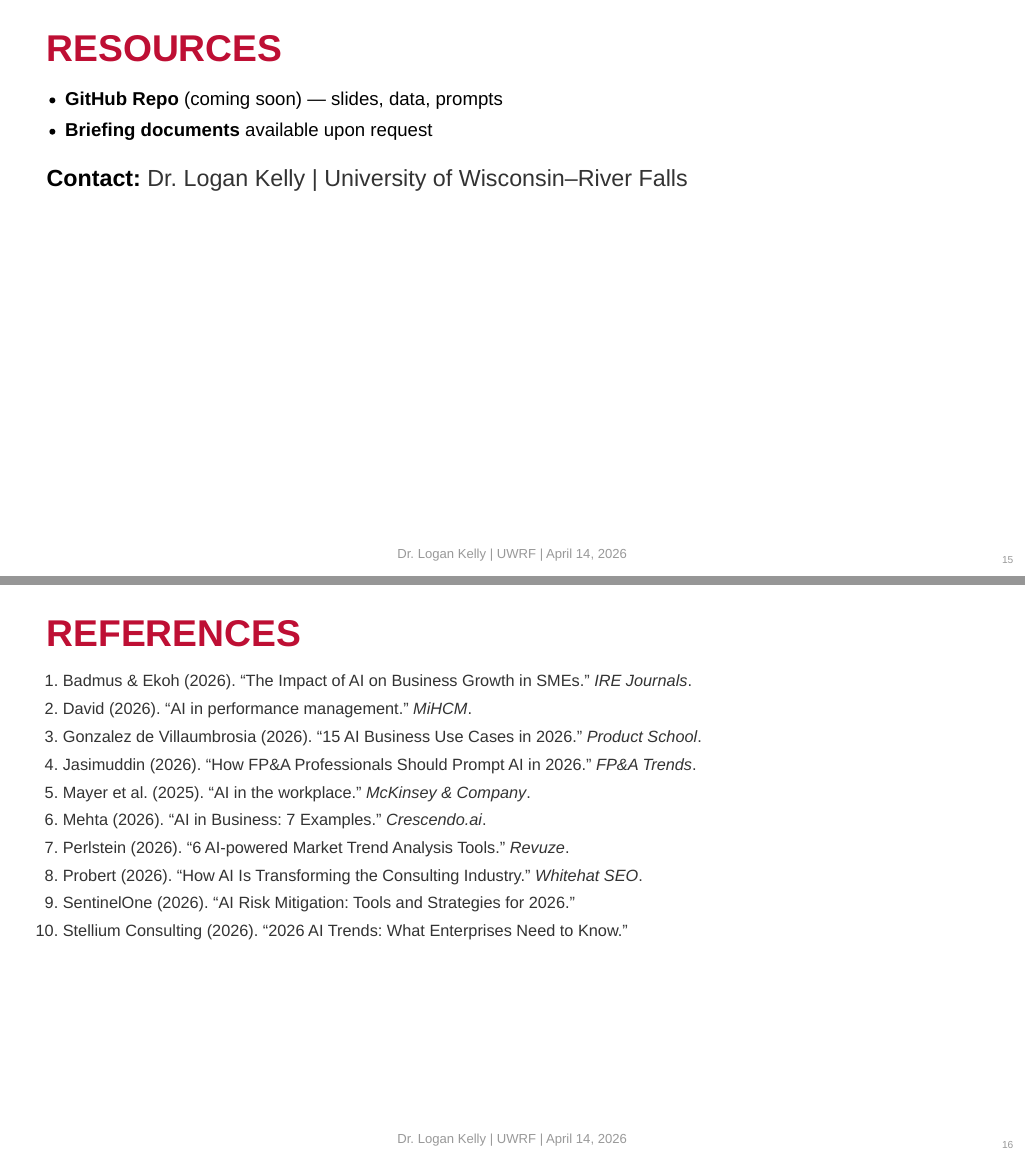
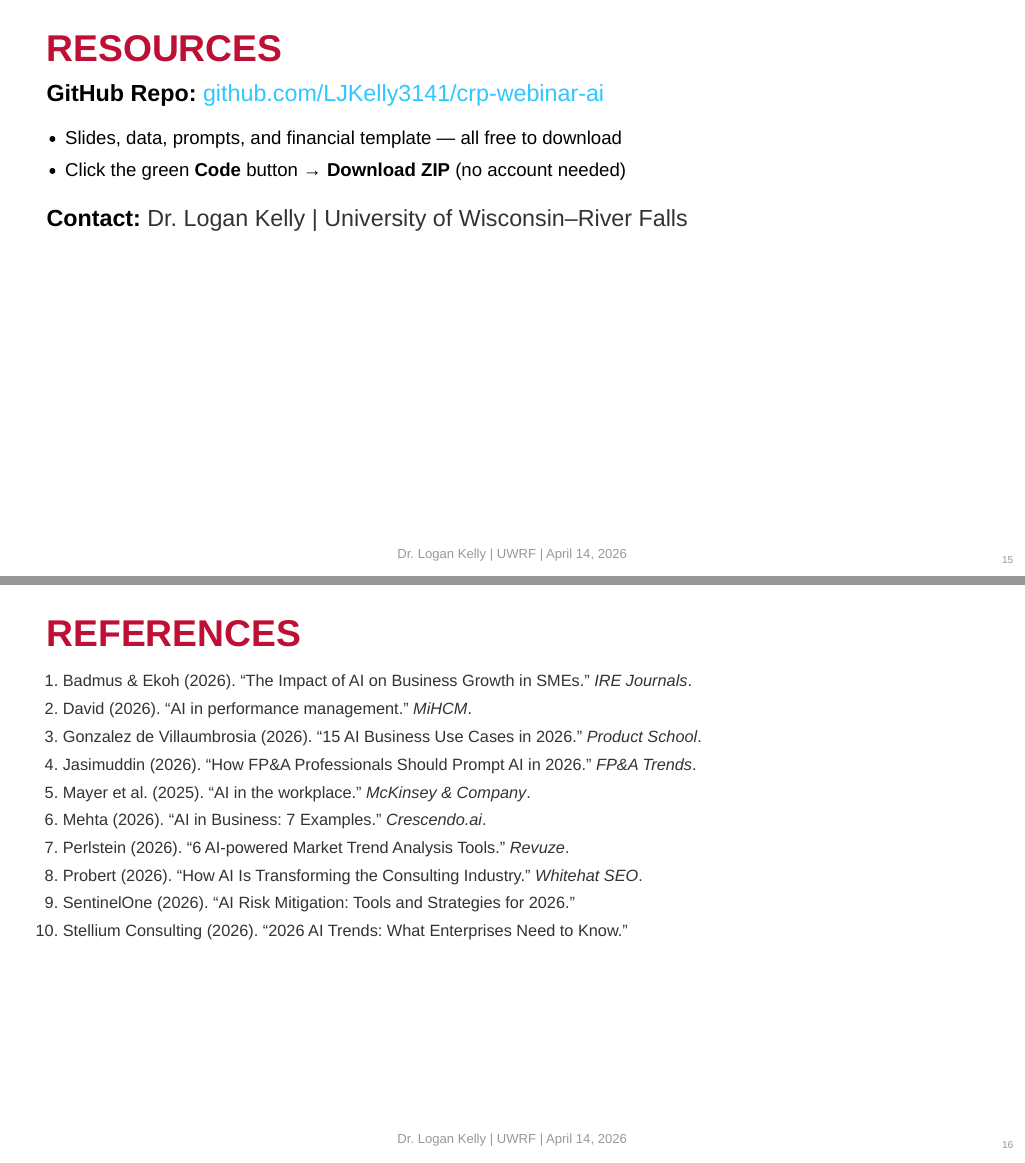
Before and after one commit to LJKelly3141/crp-webinar-ai, a Quarto document (webinar.qmd): pages 15 and 16 of 17, joined at a grey line. The pictures show the output file webinar.html that the author committed with the source, opened offline.

Commit message:
Add GitHub repo link to Resources slide
Co-Authored-By: Claude Opus 4.6 (1M context) <noreply@anthropic.com>

```diff
--- a/webinar.qmd
+++ b/webinar.qmd
@@ -161,8 +161,10 @@ SentinelOne (2026). "AI Risk Mitigation: Tools and Strategies for 2026."
 
 ## Resources
 
-- **GitHub Repo** (coming soon) — slides, data, prompts
-- **Briefing documents** available upon request
+**GitHub Repo:** [github.com/LJKelly3141/crp-webinar-ai](https://github.com/LJKelly3141/crp-webinar-ai)
+
+- Slides, data, prompts, and financial template — all free to download
+- Click the green **Code** button → **Download ZIP** (no account needed)
 
 **Contact:** Dr. Logan Kelly | University of Wisconsin–River Falls
 
```
Also changed, not shown: webinar.html.
